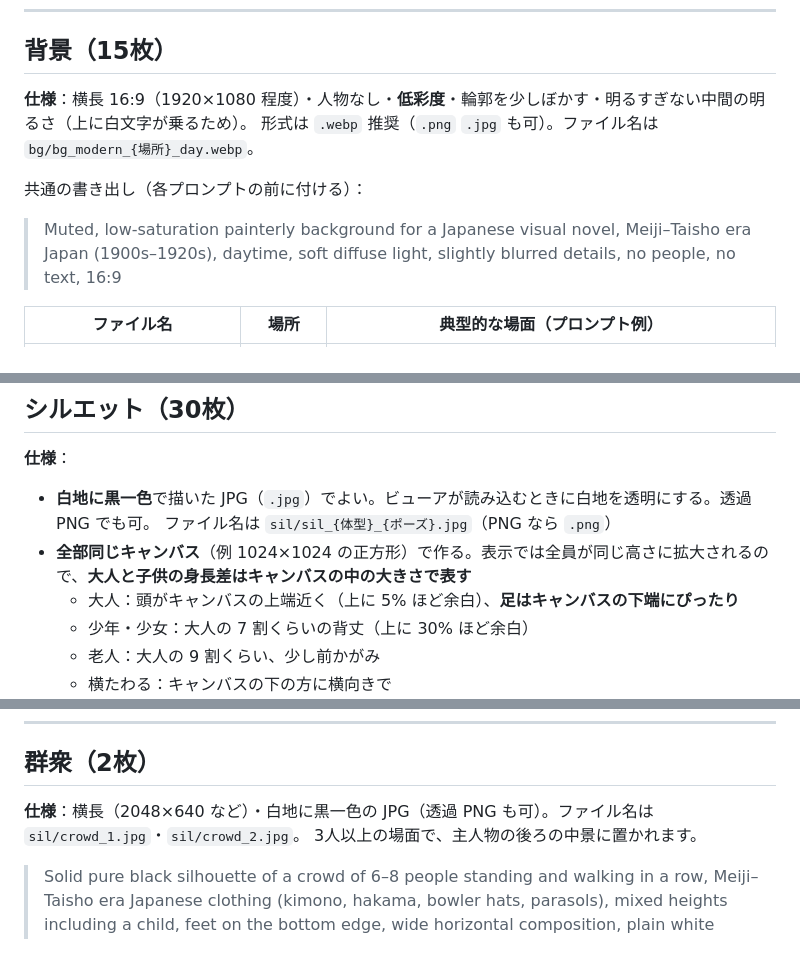
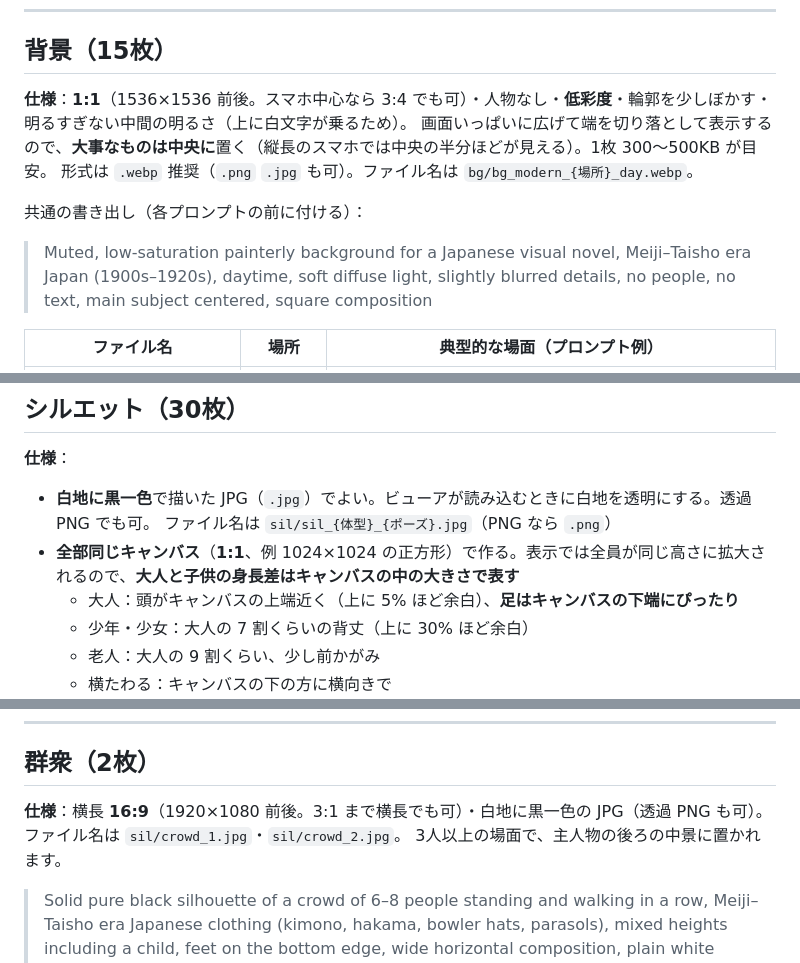
Before and after one commit to saikawaniania/jev_visualnovel, a Markdown page: viewer/assets/PROMPTS.md, 3 parts joined by grey strips. Drawn GitHub-style.

Commit message:
Asset guides: recommend 1:1 backgrounds and silhouettes, 16:9 crowds
Backgrounds are shown with background-size: cover on both portrait phones and
landscape screens; 16:9 art showed only the middle third on phones, while
square art keeps about half visible either way. Silhouettes stay 1:1 on a
shared canvas; crowds 16:9.

Co-Authored-By: Claude Opus 5.5 <noreply@anthropic.com>
Claude-Session: https://claude.ai/code/session_012UsCQ7bqLP9QT8k6j7AsfB

```diff
--- a/viewer/assets/PROMPTS.md
+++ b/viewer/assets/PROMPTS.md
@@ -13,12 +13,13 @@ MVP に必要なのは **背景15枚・シルエット30枚・群衆2枚**（す
 
 ## 背景（15枚）
 
-**仕様**：横長 16:9（1920×1080 程度）・人物なし・**低彩度**・輪郭を少しぼかす・明るすぎない中間の明るさ（上に白文字が乗るため）。
+**仕様**：**1:1**（1536×1536 前後。スマホ中心なら 3:4 でも可）・人物なし・**低彩度**・輪郭を少しぼかす・明るすぎない中間の明るさ（上に白文字が乗るため）。
+画面いっぱいに広げて端を切り落として表示するので、**大事なものは中央に**置く（縦長のスマホでは中央の半分ほどが見える）。1枚 300〜500KB が目安。
 形式は `.webp` 推奨（`.png` `.jpg` も可）。ファイル名は `bg/bg_modern_{場所}_day.webp`。
 
 共通の書き出し（各プロンプトの前に付ける）：
 
-> Muted, low-saturation painterly background for a Japanese visual novel, Meiji–Taisho era Japan (1900s–1920s), daytime, soft diffuse light, slightly blurred details, no people, no text, 16:9
+> Muted, low-saturation painterly background for a Japanese visual novel, Meiji–Taisho era Japan (1900s–1920s), daytime, soft diffuse light, slightly blurred details, no people, no text, main subject centered, square composition
 
 | ファイル名 | 場所 | 典型的な場面（プロンプト例） |
 | --- | --- | --- |
@@ -48,7 +49,7 @@ MVP に必要なのは **背景15枚・シルエット30枚・群衆2枚**（す
 
 - **白地に黒一色**で描いた JPG（`.jpg`）でよい。ビューアが読み込むときに白地を透明にする。透過 PNG でも可。
   ファイル名は `sil/sil_{体型}_{ポーズ}.jpg`（PNG なら `.png`）
-- **全部同じキャンバス**（例 1024×1024 の正方形）で作る。表示では全員が同じ高さに拡大されるので、**大人と子供の身長差はキャンバスの中の大きさで表す**
+- **全部同じキャンバス**（**1:1**、例 1024×1024 の正方形）で作る。表示では全員が同じ高さに拡大されるので、**大人と子供の身長差はキャンバスの中の大きさで表す**
   - 大人：頭がキャンバスの上端近く（上に 5% ほど余白）、**足はキャンバスの下端にぴったり**
   - 少年・少女：大人の 7 割くらいの背丈（上に 30% ほど余白）
   - 老人：大人の 9 割くらい、少し前かがみ
@@ -90,7 +91,7 @@ MVP に必要なのは **背景15枚・シルエット30枚・群衆2枚**（す
 
 ## 群衆（2枚）
 
-**仕様**：横長（2048×640 など）・白地に黒一色の JPG（透過 PNG も可）。ファイル名は `sil/crowd_1.jpg`・`sil/crowd_2.jpg`。
+**仕様**：横長 **16:9**（1920×1080 前後。3:1 まで横長でも可）・白地に黒一色の JPG（透過 PNG も可）。ファイル名は `sil/crowd_1.jpg`・`sil/crowd_2.jpg`。
 3人以上の場面で、主人物の後ろの中景に置かれます。
 
 > Solid pure black silhouette of a crowd of 6–8 people standing and walking in a row, Meiji–Taisho era Japanese clothing (kimono, hakama, bowler hats, parasols), mixed heights including a child, feet on the bottom edge, wide horizontal composition, plain white background, no ground, no shadow
```
Also changed, not shown: viewer/assets/README.md (+1 -1 lines).
